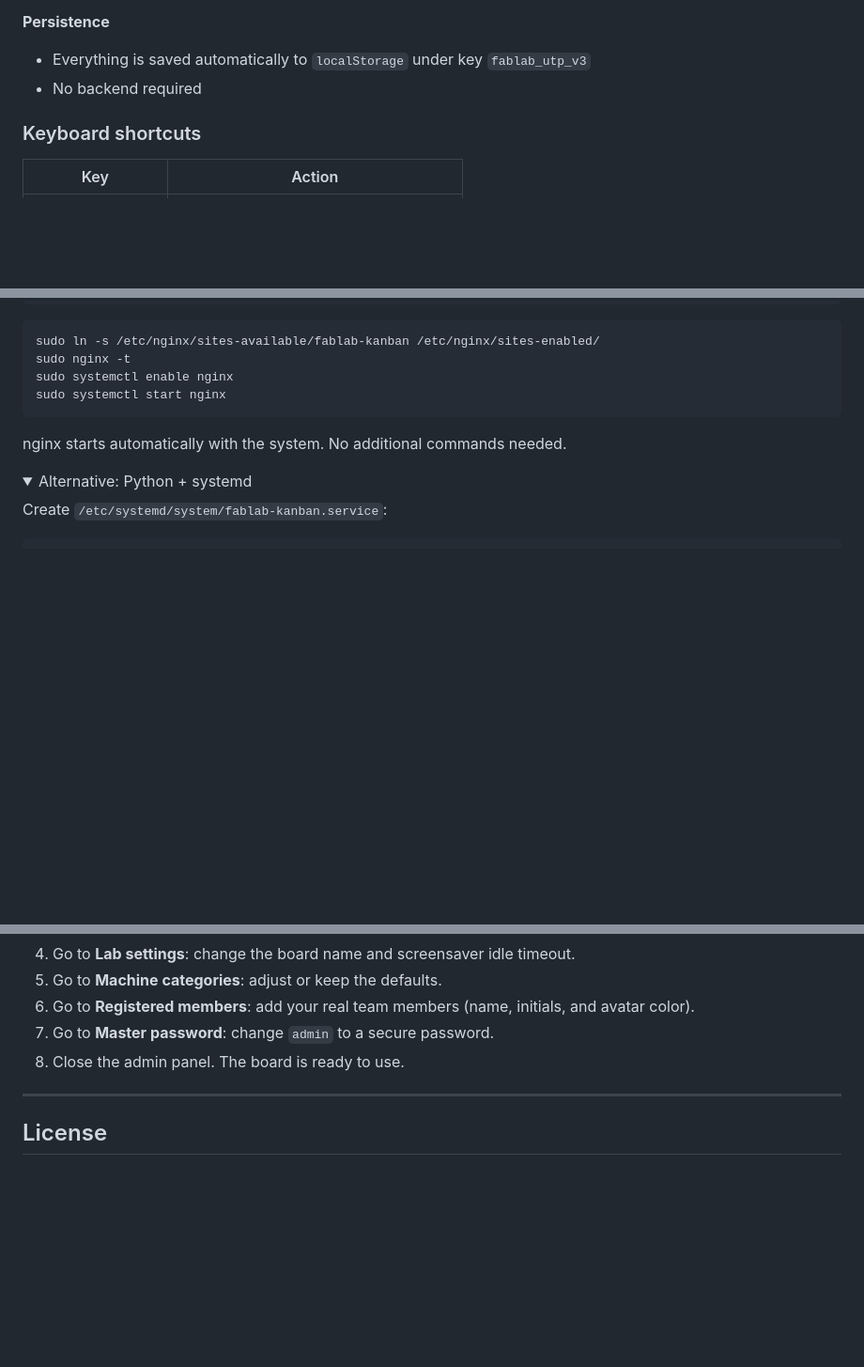
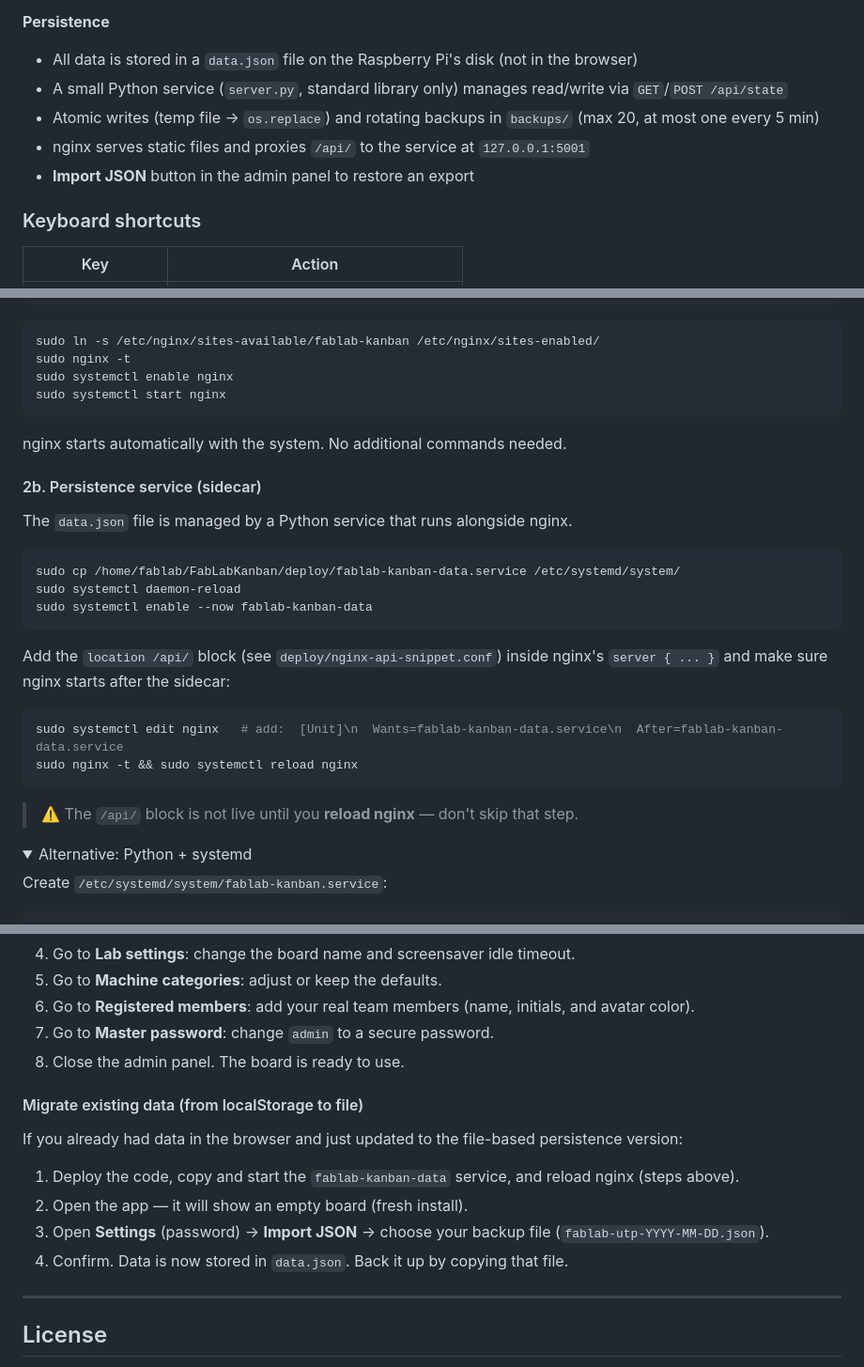
Before and after one commit to bocchidayo/FabLabKanban, a Markdown page: README.en.md, 3 parts joined by grey strips. Shown at 94% size. Rendered like a GitHub page; folded sections open; blank space fills up the shorter version.

````diff
--- a/README.en.md
+++ b/README.en.md
@@ -45,8 +45,11 @@ A static web application that lets a FabLab team manage tasks and equipment in r
 - "Start fresh" button to remove demo data for production deployments
 
 **Persistence**
-- Everything is saved automatically to `localStorage` under key `fablab_utp_v3`
-- No backend required
+- All data is stored in a `data.json` file on the Raspberry Pi's disk (not in the browser)
+- A small Python service (`server.py`, standard library only) manages read/write via `GET`/`POST /api/state`
+- Atomic writes (temp file → `os.replace`) and rotating backups in `backups/` (max 20, at most one every 5 min)
+- nginx serves static files and proxies `/api/` to the service at `127.0.0.1:5001`
+- **Import JSON** button in the admin panel to restore an export
 
 ### Keyboard shortcuts
 
@@ -149,6 +152,25 @@ sudo systemctl start nginx
 
 nginx starts automatically with the system. No additional commands needed.
 
+#### 2b. Persistence service (sidecar)
+
+The `data.json` file is managed by a Python service that runs alongside nginx.
+
+```bash
+sudo cp /home/fablab/FabLabKanban/deploy/fablab-kanban-data.service /etc/systemd/system/
+sudo systemctl daemon-reload
+sudo systemctl enable --now fablab-kanban-data
+```
+
+Add the `location /api/` block (see `deploy/nginx-api-snippet.conf`) inside nginx's `server { ... }` and make sure nginx starts after the sidecar:
+
+```bash
+sudo systemctl edit nginx   # add:  [Unit]\n  Wants=fablab-kanban-data.service\n  After=fablab-kanban-data.service
+sudo nginx -t && sudo systemctl reload nginx
+```
+
+> ⚠️ The `/api/` block is not live until you **reload nginx** — don't skip that step.
+
 <details>
 <summary>Alternative: Python + systemd</summary>
 
@@ -209,6 +231,15 @@ The app will open automatically in fullscreen on boot.
 7. Go to **Master password**: change `admin` to a secure password.
 8. Close the admin panel. The board is ready to use.
 
+#### Migrate existing data (from localStorage to file)
+
+If you already had data in the browser and just updated to the file-based persistence version:
+
+1. Deploy the code, copy and start the `fablab-kanban-data` service, and reload nginx (steps above).
+2. Open the app — it will show an empty board (fresh install).
+3. Open **Settings** (password) → **Import JSON** → choose your backup file (`fablab-utp-YYYY-MM-DD.json`).
+4. Confirm. Data is now stored in `data.json`. Back it up by copying that file.
+
 ---
 
 ## License
````
Also changed, not shown: README.md (+33 -2 lines).
